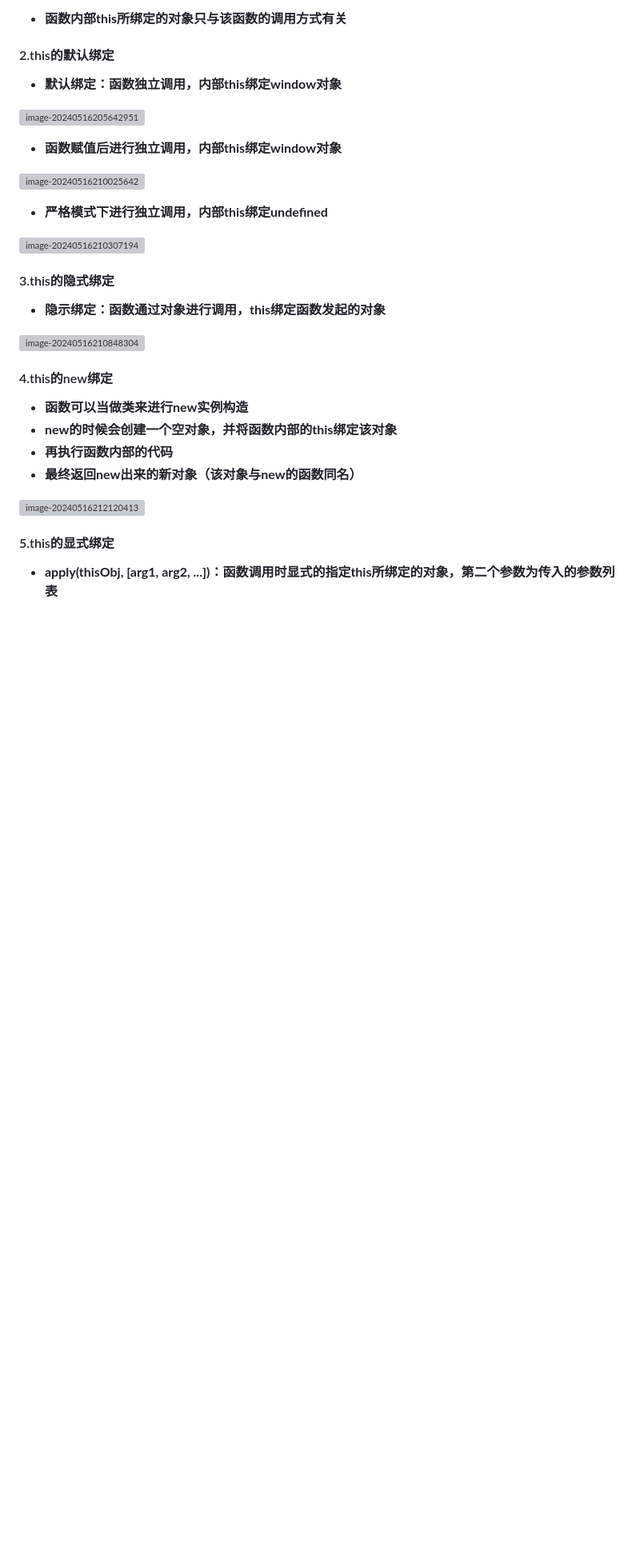
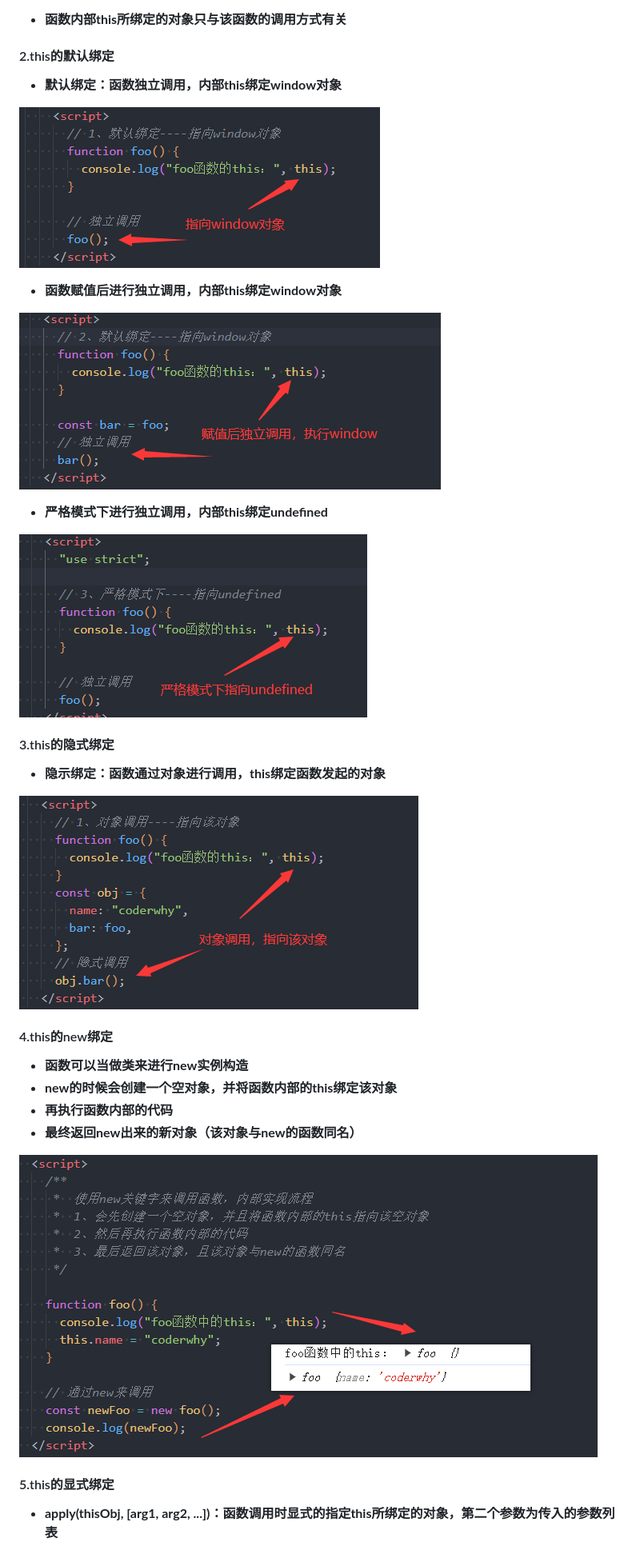
Before and after one commit to CoderQSH66/JS-detail, a Markdown page: JS高级（detail）.md, the part around one of its changes. Shown at 80% size. Rendered like a GitHub page; blank space fills up the shorter version; grey boxes are pictures that could not be loaded.

```diff
--- a/JS高级（detail）.md
+++ b/JS高级（detail）.md
@@ -10,21 +10,21 @@
 
 - **<font color='red'>默认绑定</font>：函数独立调用，内部this绑定window对象**
 
-![image-20240516205642951](.\IMG_MD\image-20240516205642951.png)
+![image-20240516205642951](./IMG_MD/image-20240516205642951.png)
 
 - **<font color='red'>函数赋值后进行独立调用</font>，内部this绑定window对象**
 
-![image-20240516210025642](.\IMG_MD\image-20240516210025642.png)
+![image-20240516210025642](./IMG_MD/image-20240516210025642.png)
 
 - **<font color='red'>严格模式下进行独立调用</font>，内部this绑定undefined**
 
-![image-20240516210307194](.\IMG_MD\image-20240516210307194.png)
+![image-20240516210307194](./IMG_MD/image-20240516210307194.png)
 
 #### 3.this的隐式绑定
 
 - **<font color='red'>隐示绑定</font>：函数通过对象进行调用，this绑定函数发起的对象**
 
-![image-20240516210848304](.\IMG_MD\image-20240516210848304.png)
+![image-20240516210848304](./IMG_MD/image-20240516210848304.png)
 
 #### 4.this的new绑定
 
@@ -33,7 +33,7 @@
 - **<font color='red'>再执行函数内部的代码</font>**
 - **<font color='red'>最终返回new出来的新对象（该对象与new的函数同名）</font>**
 
-![image-20240516212120413](.\IMG_MD\image-20240516212120413.png)
+![image-20240516212120413](./IMG_MD/image-20240516212120413.png)
 
 #### 5.this的显式绑定
 
```
Also changed, not shown: other parts of JS高级（detail）.md (+4 -4 lines).
